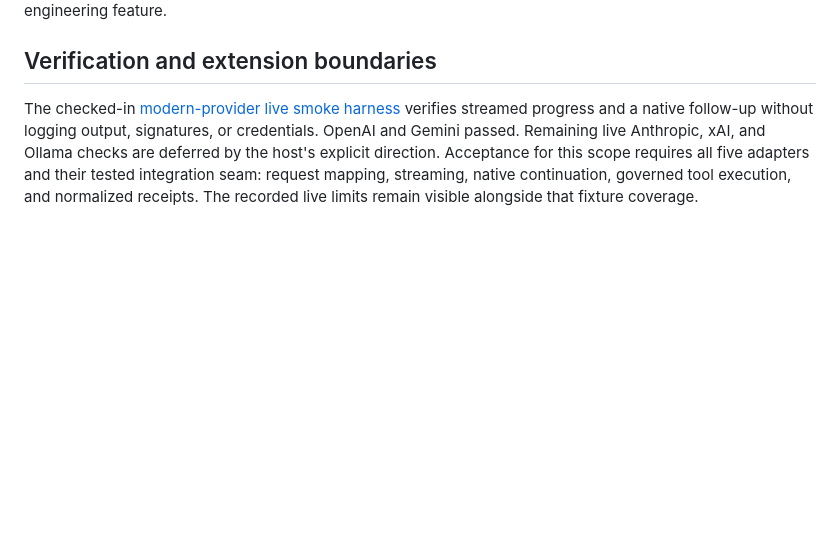
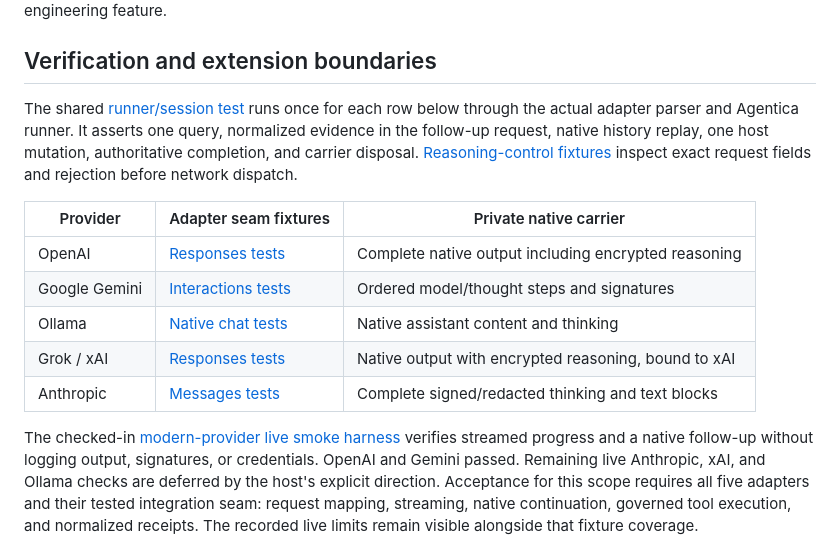
Before and after one commit to zekenaulty/Agentica, a Markdown page: docs/mcp-streaming-first-slice.md, the part around the change. Rendered like a GitHub page; blank space fills up the shorter version.

Commit message:
Index five-provider adapter and runner acceptance seams

```diff
--- a/docs/mcp-streaming-first-slice.md
+++ b/docs/mcp-streaming-first-slice.md
@@ -114,6 +114,16 @@ The [Gemini thought-signature thesis](https://docs.google.com/document/d/1UefWYj
 
 ## Verification and extension boundaries
 
+The shared [runner/session test](../Agentica.Tests/LlmPlanningSessionTests.cs) runs once for each row below through the actual adapter parser and Agentica runner. It asserts one query, normalized evidence in the follow-up request, native history replay, one host mutation, authoritative completion, and carrier disposal. [Reasoning-control fixtures](../Agentica.Tests/ProviderReasoningControlTests.cs) inspect exact request fields and rejection before network dispatch.
+
+| Provider | Adapter seam fixtures | Private native carrier |
+| --- | --- | --- |
+| OpenAI | [Responses tests](../Agentica.Tests/OpenAiResponsesLlmClientTests.cs) | Complete native output including encrypted reasoning |
+| Google Gemini | [Interactions tests](../Agentica.Tests/GeminiInteractionsLlmClientTests.cs) | Ordered model/thought steps and signatures |
+| Ollama | [Native chat tests](../Agentica.Tests/OllamaLlmClientTests.cs) | Native assistant content and thinking |
+| Grok / xAI | [Responses tests](../Agentica.Tests/XaiResponsesLlmClientTests.cs) | Native output with encrypted reasoning, bound to xAI |
+| Anthropic | [Messages tests](../Agentica.Tests/AnthropicMessagesLlmClientTests.cs) | Complete signed/redacted thinking and text blocks |
+
 The checked-in [modern-provider live smoke harness](live-provider-verification.md) verifies streamed progress and a native follow-up without logging output, signatures, or credentials. OpenAI and Gemini passed. Remaining live Anthropic, xAI, and Ollama checks are deferred by the host's explicit direction. Acceptance for this scope requires all five adapters and their tested integration seam: request mapping, streaming, native continuation, governed tool execution, and normalized receipts. The recorded live limits remain visible alongside that fixture coverage.
 
 The adapters reject native function-call phases; Agentica executes validated workflow proposals through its own tools. Adding native provider tool phases, multimodal replay, durable private-state retention, or further MCP authentication/content types requires additional contracts. Those features are outside the current text-planning workflow. Provider-specific tokenizers and deeper host-authored representation selection can improve the existing bounded compiler. The asynchronous telemetry feed is ready for host UI wiring; the Lab console writer remains synchronous.
```
